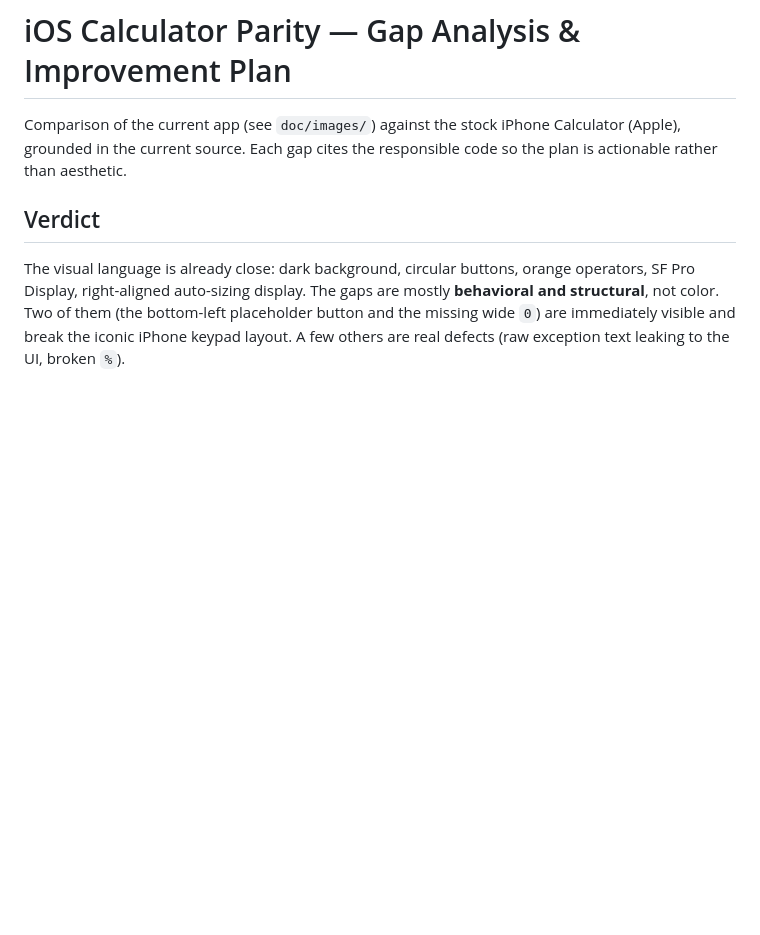
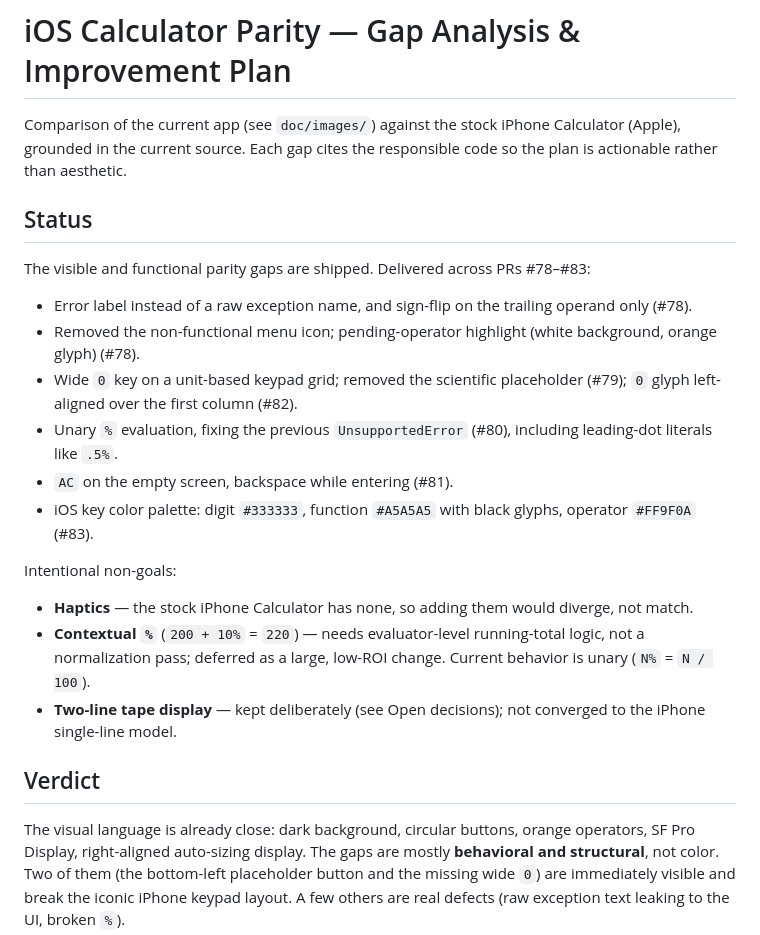
Before and after one commit to AndrewDongminYoo/flutter_calculator_app, a Markdown page: doc/ios-parity-improvement-plan.md, the part around the change. Rendered like a GitHub page; blank space fills up the shorter version.

Commit message:
docs: record shipped iOS parity work and intentional non-goals
Add a Status section summarizing what shipped across #78-#83 and the
deliberate non-goals (no haptics, unary-only percent, two-line display)
so the plan doc matches the merged state.

```diff
--- a/doc/ios-parity-improvement-plan.md
+++ b/doc/ios-parity-improvement-plan.md
@@ -2,6 +2,23 @@
 
 Comparison of the current app (see `doc/images/`) against the stock iPhone Calculator (Apple), grounded in the current source.
 Each gap cites the responsible code so the plan is actionable rather than aesthetic.
+
+## Status
+
+The visible and functional parity gaps are shipped. Delivered across PRs #78–#83:
+
+- Error label instead of a raw exception name, and sign-flip on the trailing operand only (#78).
+- Removed the non-functional menu icon; pending-operator highlight (white background, orange glyph) (#78).
+- Wide `0` key on a unit-based keypad grid; removed the scientific placeholder (#79); `0` glyph left-aligned over the first column (#82).
+- Unary `%` evaluation, fixing the previous `UnsupportedError` (#80), including leading-dot literals like `.5%`.
+- `AC` on the empty screen, backspace while entering (#81).
+- iOS key color palette: digit `#333333`, function `#A5A5A5` with black glyphs, operator `#FF9F0A` (#83).
+
+Intentional non-goals:
+
+- **Haptics** — the stock iPhone Calculator has none, so adding them would diverge, not match.
+- **Contextual `%`** (`200 + 10%` = `220`) — needs evaluator-level running-total logic, not a normalization pass; deferred as a large, low-ROI change. Current behavior is unary (`N%` = `N / 100`).
+- **Two-line tape display** — kept deliberately (see Open decisions); not converged to the iPhone single-line model.
 
 ## Verdict
 
```
